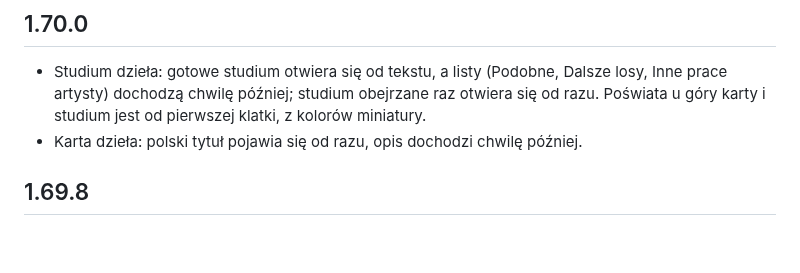
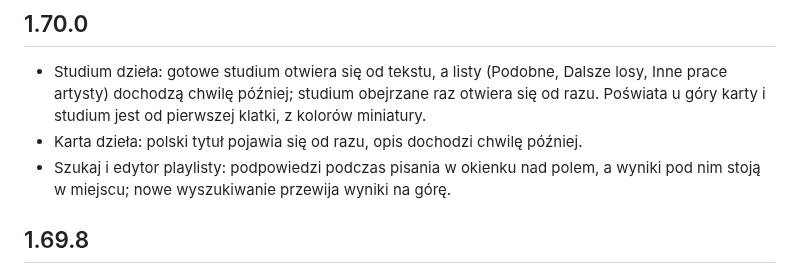
Before and after one commit to artRybka/Frame, a Markdown page: ha-addon/CHANGELOG.md, the part around the change. GitHub-like rendering; blank space fills up the shorter version.

Commit message:
1.70.0: add the Szukaj suggestions panel to the changelog
Co-Authored-By: Claude Opus 5.5 <noreply@anthropic.com>
Claude-Session: https://claude.ai/code/session_011kjvXEeC4kiFE34Y7LbznB

```diff
--- a/ha-addon/CHANGELOG.md
+++ b/ha-addon/CHANGELOG.md
@@ -7,6 +7,8 @@
   raz otwiera się od razu. Poświata u góry karty i studium jest od pierwszej
   klatki, z kolorów miniatury.
 - Karta dzieła: polski tytuł pojawia się od razu, opis dochodzi chwilę później.
+- Szukaj i edytor playlisty: podpowiedzi podczas pisania w okienku nad polem,
+  a wyniki pod nim stoją w miejscu; nowe wyszukiwanie przewija wyniki na górę.
 
 ## 1.69.8
 
```
